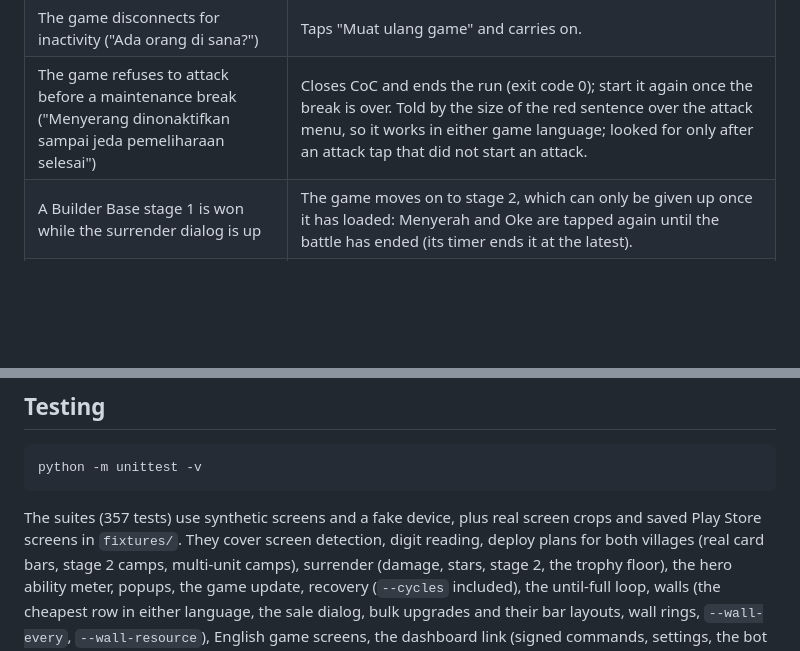
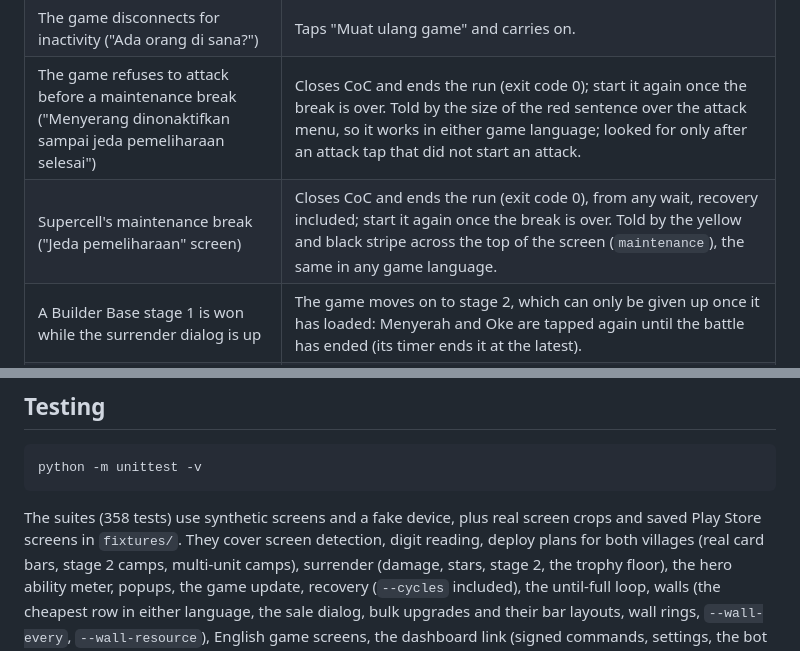
Before and after one commit to peenjeee/coc-auto, a Markdown page: README.md, 2 parts joined by grey strips. Drawn GitHub-style; blank space fills up the shorter version.

````diff
--- a/README.md
+++ b/README.md
@@ -655,6 +655,7 @@ How to change it:
 | The account is opened on another device ("Perangkat lain tersambung ke desa ini") | Taps **Muat ulang** and carries on, which takes the session back from the other device. |
 | The game disconnects for inactivity ("Ada orang di sana?") | Taps "Muat ulang game" and carries on. |
 | The game refuses to attack before a maintenance break ("Menyerang dinonaktifkan sampai jeda pemeliharaan selesai") | Closes CoC and ends the run (exit code 0); start it again once the break is over. Told by the size of the red sentence over the attack menu, so it works in either game language; looked for only after an attack tap that did not start an attack. |
+| Supercell's maintenance break ("Jeda pemeliharaan" screen) | Closes CoC and ends the run (exit code 0), from any wait, recovery included; start it again once the break is over. Told by the yellow and black stripe across the top of the screen (`maintenance`), the same in any game language. |
 | A Builder Base stage 1 is won while the surrender dialog is up | The game moves on to stage 2, which can only be given up once it has loaded: Menyerah and Oke are tapped again until the battle has ended (its timer ends it at the latest). |
 | The server connection drops ("Sambungan terputus", or "Kesalahan sambungan" while loading) | Taps "Coba lagi", waiting 10 seconds between tries while the network is still down, and carries on. |
 | A game update is offered ("Pembaruan Tersedia!") | Updates the game: taps the game's update button, then the Play Store's own Update button, in the update dialog or on the game's store page (found by its text, only for Clash of Clans; install buttons and anything else in the store are never tapped), waits up to 30 minutes for the new version to install, opens CoC again and carries on. If the store shows no Update button (not signed in, no space) or the install does not finish, stops with exit code 5 and asks you to update CoC from the Play Store. A dry-run never updates. |
@@ -676,7 +677,7 @@ again.
 python -m unittest -v
 ```
 
-The suites (357 tests) use synthetic screens and a fake device, plus real screen crops and saved Play Store screens in
+The suites (358 tests) use synthetic screens and a fake device, plus real screen crops and saved Play Store screens in
 `fixtures/`. They cover screen detection, digit reading, deploy plans for both villages (real card bars, stage 2
 camps, multi-unit camps), surrender (damage, stars, stage 2, the trophy floor), the hero ability meter, popups, the
 game update, recovery (`--cycles` included), the until-full loop, walls (the cheapest row in either language, the sale
````
Also changed, not shown: calibration/maintenance-stripe-57d7732c381844bdbfed2ace2389e2fa.png (added), calibration/maintenance-stripe-94b93b28a799451790ec9b12262002b3.png (added), 5 other files.
